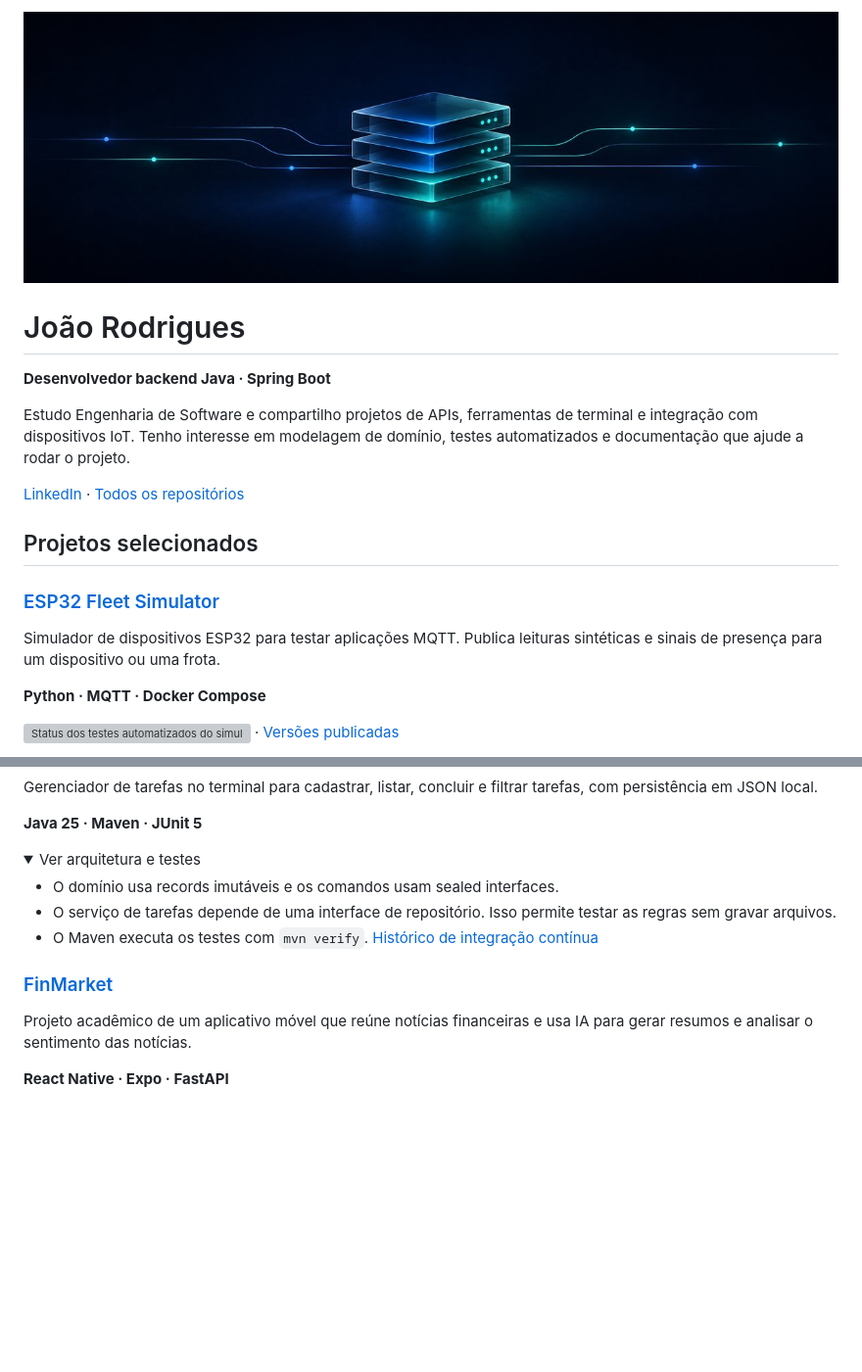
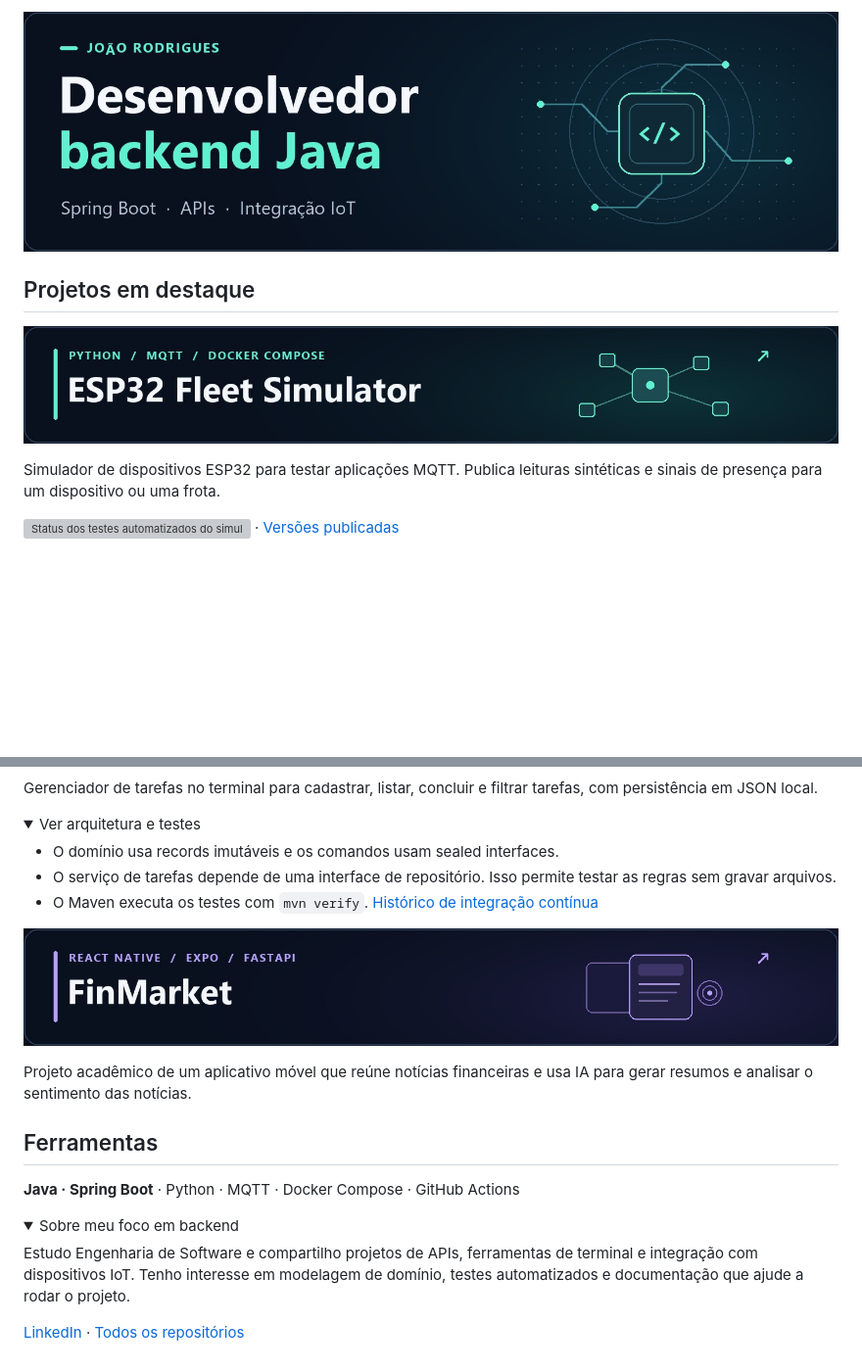
Before and after one commit to joaorodrigues12/joaorodrigues12, a Markdown page: README.md, 2 parts joined by grey strips. Shown at 98% size. Drawn GitHub-style; pictures changed too: assets/abertura-backend.jpg (added), assets/projeto-esp32.jpg (added), assets/projeto-finmarket.jpg (added); folded sections open; blank space fills up the shorter version; grey boxes are pictures that could not be loaded.

Commit message:
Apresenta projetos em cards visuais com animação de terminal

```diff
--- a/README.md
+++ b/README.md
@@ -1,20 +1,10 @@
-![Ilustração de servidores interligados por linhas de dados](assets/backend-cover.jpg)
+<img src="./assets/abertura-backend.jpg" width="100%" alt="João Rodrigues, desenvolvedor backend Java. Spring Boot, APIs e integração IoT.">
 
-# João Rodrigues
+## Projetos em destaque
 
-**Desenvolvedor backend Java · Spring Boot**
-
-Estudo Engenharia de Software e compartilho projetos de APIs, ferramentas de terminal e integração com dispositivos IoT. Tenho interesse em modelagem de domínio, testes automatizados e documentação que ajude a rodar o projeto.
-
-[LinkedIn](https://www.linkedin.com/in/jo%C3%A3o-pedro-rodrigues-alves-1592b9255/) · [Todos os repositórios](https://github.com/joaorodrigues12?tab=repositories)
-
-## Projetos selecionados
-
-### [ESP32 Fleet Simulator](https://github.com/joaorodrigues12/esp32-fleet-simulator-mqtt)
+<a href="https://github.com/joaorodrigues12/esp32-fleet-simulator-mqtt"><img src="./assets/projeto-esp32.jpg" width="100%" alt="ESP32 Fleet Simulator · Python, MQTT e Docker Compose"></a>
 
 Simulador de dispositivos ESP32 para testar aplicações MQTT. Publica leituras sintéticas e sinais de presença para um dispositivo ou uma frota.
-
-**Python · MQTT · Docker Compose**
 
 [![Status dos testes automatizados do simulador na branch main](https://github.com/joaorodrigues12/esp32-fleet-simulator-mqtt/actions/workflows/ci.yml/badge.svg?branch=main)](https://github.com/joaorodrigues12/esp32-fleet-simulator-mqtt/actions/workflows/ci.yml) · [Versões publicadas](https://github.com/joaorodrigues12/esp32-fleet-simulator-mqtt/releases)
 
@@ -31,7 +21,5 @@ Simulador de dispositivos ESP32 para testar aplicações MQTT. Publica leituras
 
 Gerenciador de tarefas no terminal para cadastrar, listar, concluir e filtrar tarefas, com persistência em JSON local.
-
-**Java 25 · Maven · JUnit 5**
 
 <details>
 <summary>Ver arquitetura e testes</summary>
@@ -42,8 +30,19 @@ Gerenciador de tarefas no terminal para cadastrar, listar, concluir e filtrar ta
 
 </details>
 
-### [FinMarket](https://github.com/joaorodrigues12/Finmarket)
+<a href="https://github.com/joaorodrigues12/Finmarket"><img src="./assets/projeto-finmarket.jpg" width="100%" alt="FinMarket · React Native, Expo e FastAPI"></a>
 
 Projeto acadêmico de um aplicativo móvel que reúne notícias financeiras e usa IA para gerar resumos e analisar o sentimento das notícias.
 
-**React Native · Expo · FastAPI**
+## Ferramentas
+
+**Java · Spring Boot** · Python · MQTT · Docker Compose · GitHub Actions
+
+<details>
+<summary>Sobre meu foco em backend</summary>
+
+Estudo Engenharia de Software e compartilho projetos de APIs, ferramentas de terminal e integração com dispositivos IoT. Tenho interesse em modelagem de domínio, testes automatizados e documentação que ajude a rodar o projeto.
+
+</details>
+
+[LinkedIn](https://www.linkedin.com/in/jo%C3%A3o-pedro-rodrigues-alves-1592b9255/) · [Todos os repositórios](https://github.com/joaorodrigues12?tab=repositories)
```
Also changed, not shown: other parts of README.md (+1 -1 lines), assets/projeto-todo.gif (added), assets/projeto-todo.jpg (added).
